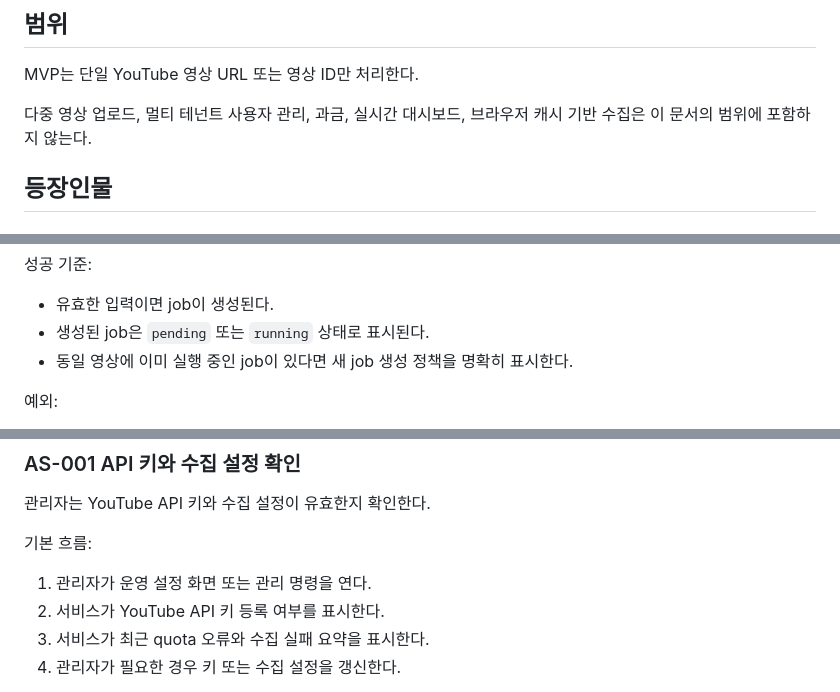
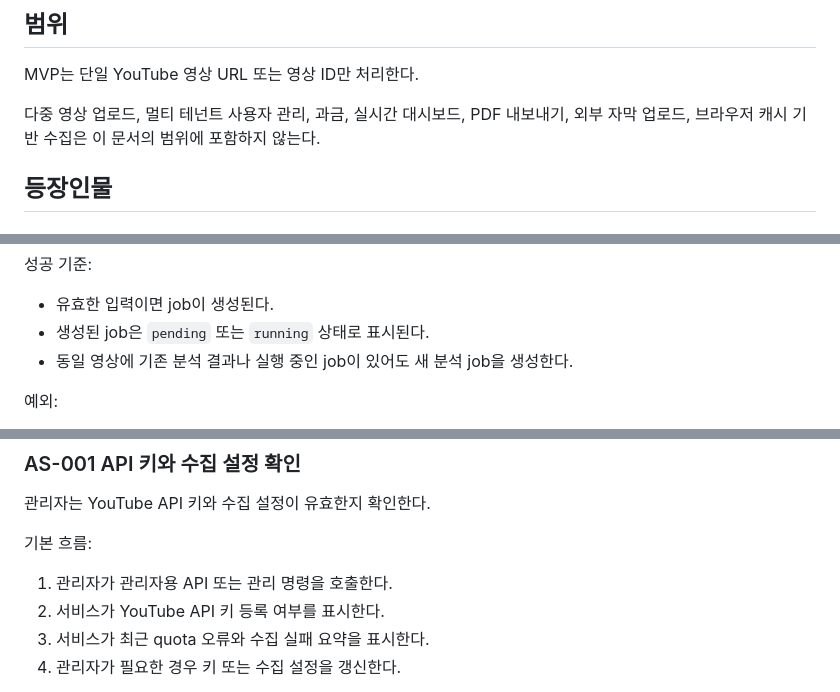
Before and after one commit to JaehnK/Hate-Speech-RAG-Service, a Markdown page: docs/01_user_scenarios.md, 3 parts joined by grey strips. Drawn GitHub-style.

```diff
--- a/docs/01_user_scenarios.md
+++ b/docs/01_user_scenarios.md
@@ -15,7 +15,7 @@
 
 MVP는 단일 YouTube 영상 URL 또는 영상 ID만 처리한다.
 
-다중 영상 업로드, 멀티 테넌트 사용자 관리, 과금, 실시간 대시보드, 브라우저 캐시 기반 수집은 이 문서의 범위에 포함하지 않는다.
+다중 영상 업로드, 멀티 테넌트 사용자 관리, 과금, 실시간 대시보드, PDF 내보내기, 외부 자막 업로드, 브라우저 캐시 기반 수집은 이 문서의 범위에 포함하지 않는다.
 
 ## 등장인물
 
@@ -54,7 +57,7 @@ MVP는 단일 YouTube 영상 URL 또는 영상 ID만 처리한다.
 
 - 유효한 입력이면 job이 생성된다.
 - 생성된 job은 `pending` 또는 `running` 상태로 표시된다.
-- 동일 영상에 이미 실행 중인 job이 있다면 새 job 생성 정책을 명확히 표시한다.
+- 동일 영상에 기존 분석 결과나 실행 중인 job이 있어도 새 분석 job을 생성한다.
 
 예외:
 
@@ -138,7 +144,7 @@ MVP는 단일 YouTube 영상 URL 또는 영상 ID만 처리한다.
 
 기본 흐름:
 
-1. 관리자가 운영 설정 화면 또는 관리 명령을 연다.
+1. 관리자가 관리자용 API 또는 관리 명령을 호출한다.
 2. 서비스가 YouTube API 키 등록 여부를 표시한다.
 3. 서비스가 최근 quota 오류와 수집 실패 요약을 표시한다.
 4. 관리자가 필요한 경우 키 또는 수집 설정을 갱신한다.
```
Also changed, not shown: other parts of docs/01_user_scenarios.md (+27 -9 lines).
